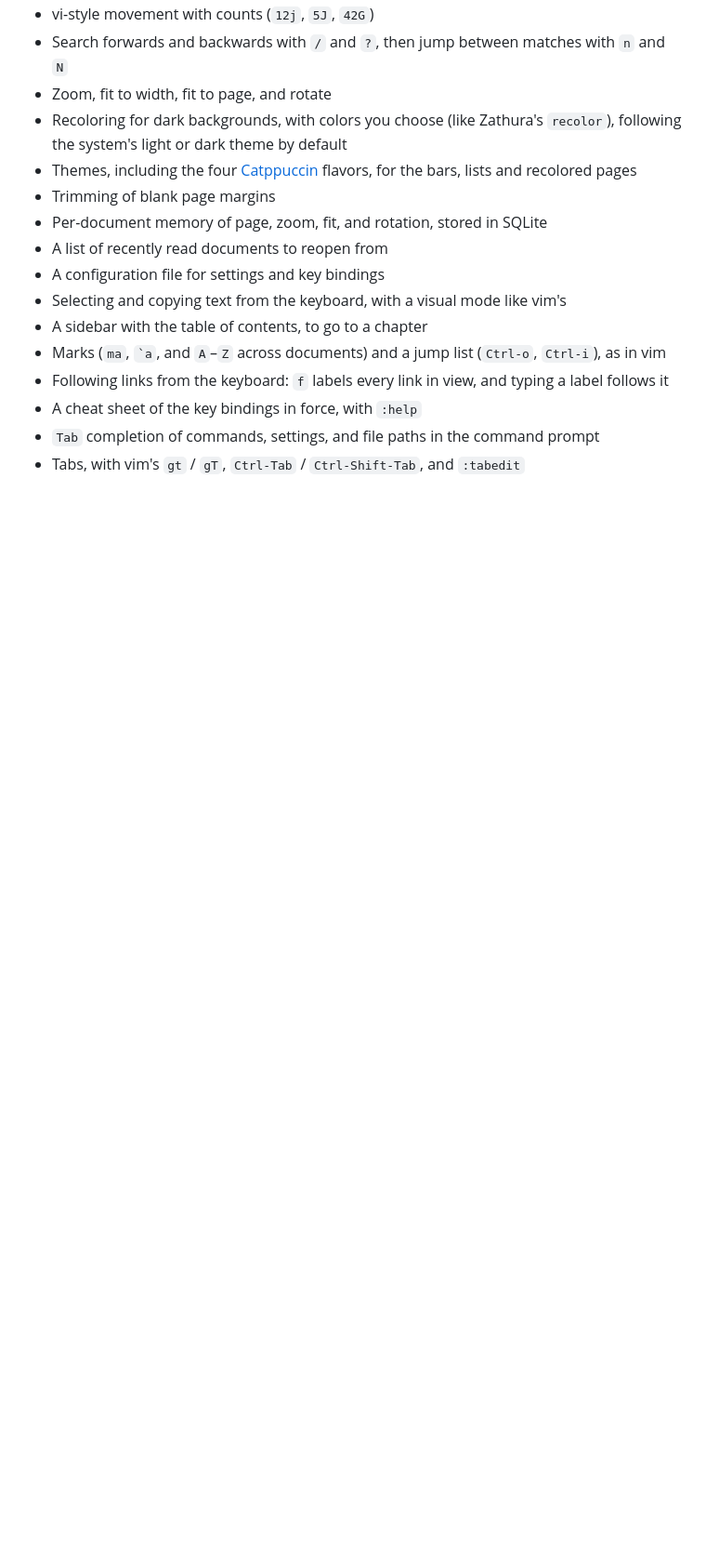
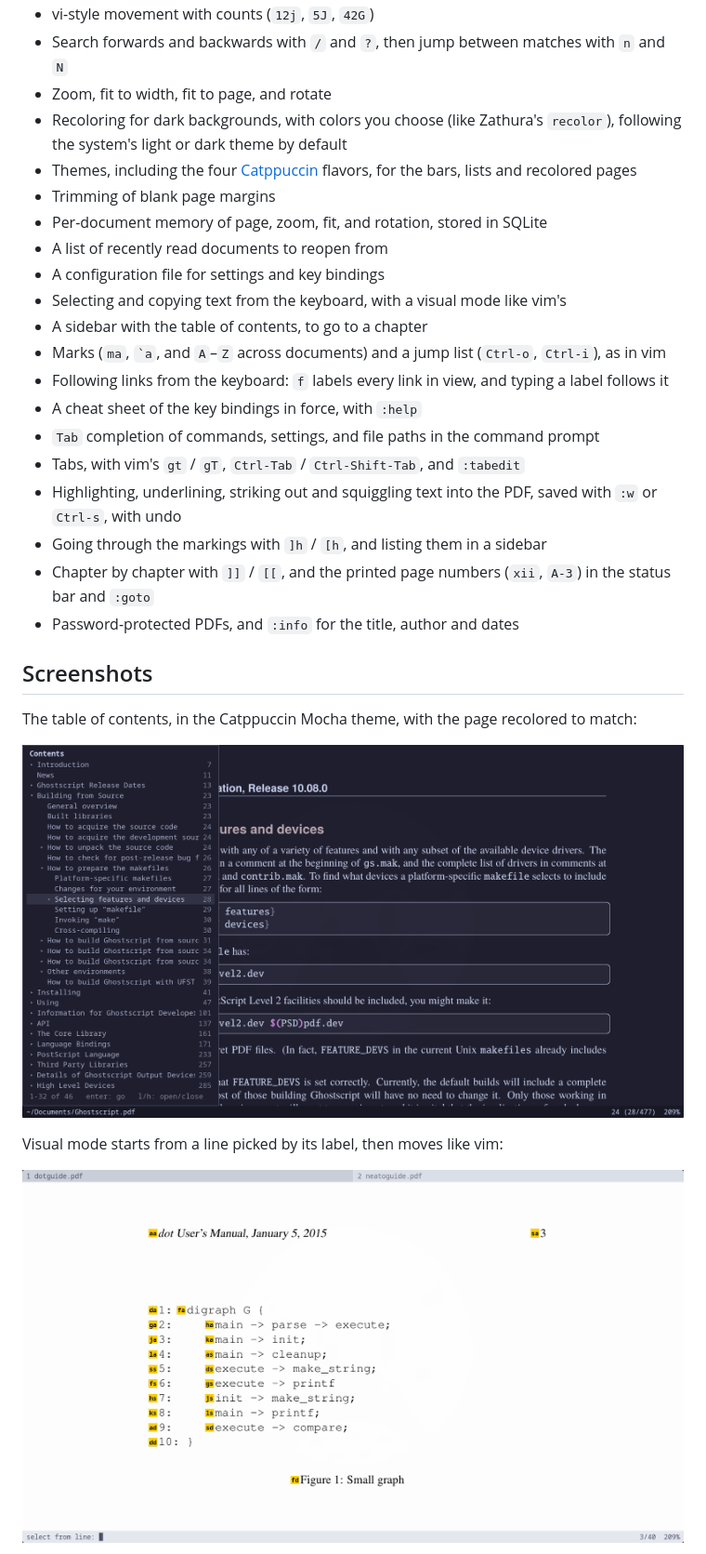
Before and after one commit to djmbritt/pdvim, a Markdown page: README.md, the part around one of its changes. Shown at 93% size. Drawn GitHub-style; pictures changed too: docs/screenshots/contents.png (added), docs/screenshots/labels.png (added); blank space fills up the shorter version.

Commit message:
Add screenshots to the README
Taken of pdvim reading the Graphviz and Ghostscript manuals that come
with those programs, in the Catppuccin Latte and Mocha themes. The list
of features also names the ones added since it was written.

Co-Authored-By: Claude Opus 5.5 <noreply@anthropic.com>

```diff
--- a/README.md
+++ b/README.md
@@ -22,3 +24,18 @@ pdvim uses [MuPDF](https://mupdf.com/) to render pages and [iced](https://iced.r
 - A cheat sheet of the key bindings in force, with `:help`
 - `Tab` completion of commands, settings, and file paths in the command prompt
 - Tabs, with vim's `gt` / `gT`, `Ctrl-Tab` / `Ctrl-Shift-Tab`, and `:tabedit`
+- Highlighting, underlining, striking out and squiggling text into the PDF, saved with `:w` or `Ctrl-s`, with undo
+- Going through the markings with `]h` / `[h`, and listing them in a sidebar
+- Chapter by chapter with `]]` / `[[`, and the printed page numbers (`xii`, `A-3`) in the status bar and `:goto`
+- Password-protected PDFs, and `:info` for the title, author and dates
+
+## Screenshots
+
+The table of contents, in the Catppuccin Mocha theme, with the page recolored to match:
+
+![The table of contents sidebar over a recolored page of the Ghostscript manual](docs/screenshots/contents.png)
+
+Visual mode starts from a line picked by its label, then moves like vim:
+
+![Two-letter labels on each line of text, to start selecting from](docs/screenshots/labels.png)
+
```
Also changed, not shown: other parts of README.md (+9 -0 lines), docs/screenshots/help.png (added), docs/screenshots/reading.png (added), docs/screenshots/visual.png (added).
